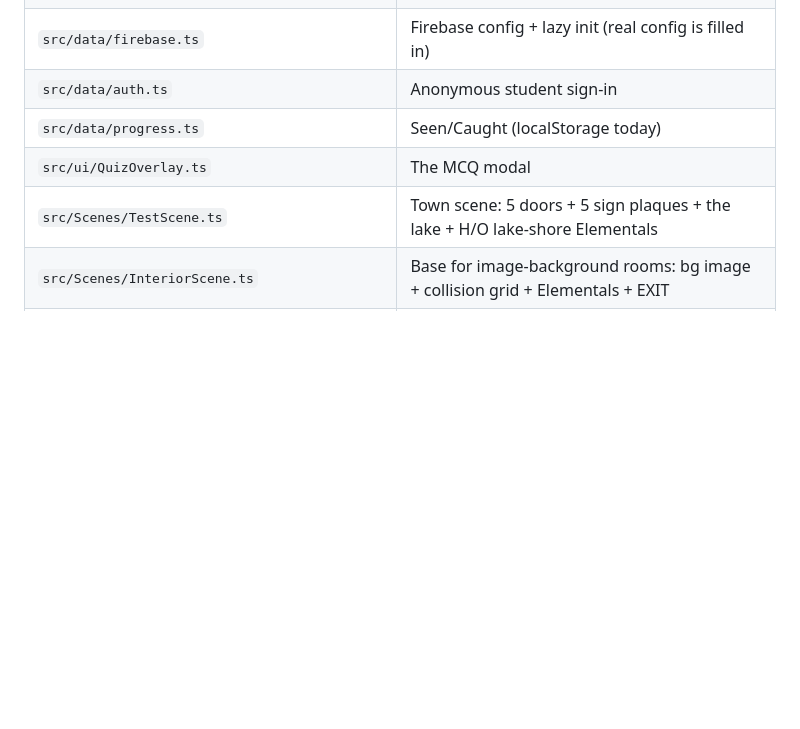
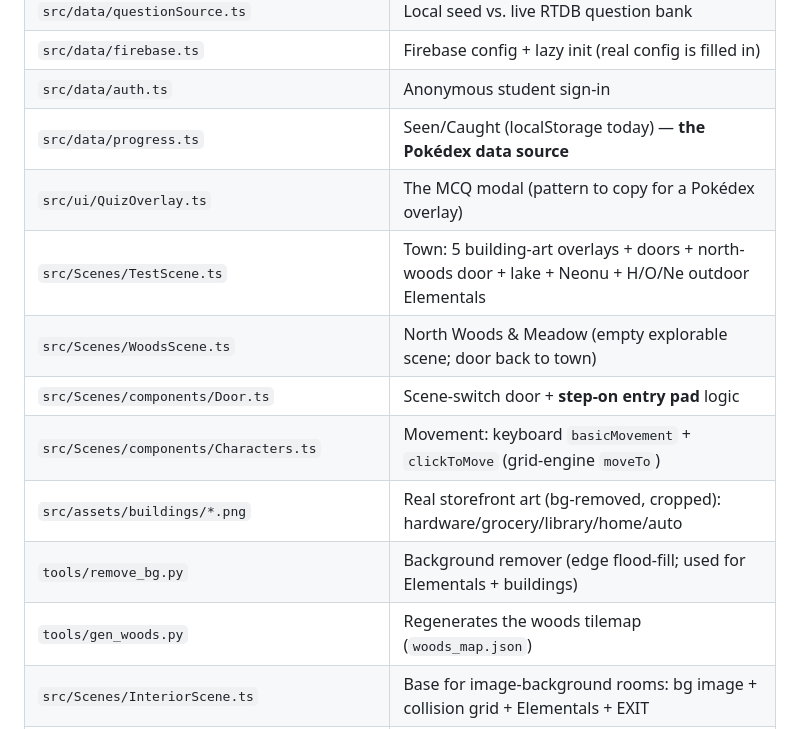
Before and after one commit to G00DTECH/isotopia, a Markdown page: HANDOFF.md, the part around one of its changes. GitHub-like rendering; blank space fills up the shorter version.

```diff
--- a/HANDOFF.md
+++ b/HANDOFF.md
@@ -83,9 +119,15 @@ answers, **Enter/Esc** closes the quiz. Reach the **EXIT ▶** door to leave.
 | `src/data/questionSource.ts` | Local seed vs. live RTDB question bank |
 | `src/data/firebase.ts` | Firebase config + lazy init (real config is filled in) |
 | `src/data/auth.ts` | Anonymous student sign-in |
-| `src/data/progress.ts` | Seen/Caught (localStorage today) |
-| `src/ui/QuizOverlay.ts` | The MCQ modal |
-| `src/Scenes/TestScene.ts` | Town scene: 5 doors + 5 sign plaques + the lake + H/O lake-shore Elementals |
+| `src/data/progress.ts` | Seen/Caught (localStorage today) — **the Pokédex data source** |
+| `src/ui/QuizOverlay.ts` | The MCQ modal (pattern to copy for a Pokédex overlay) |
+| `src/Scenes/TestScene.ts` | Town: 5 building-art overlays + doors + north-woods door + lake + Neonu + H/O/Ne outdoor Elementals |
+| `src/Scenes/WoodsScene.ts` | North Woods & Meadow (empty explorable scene; door back to town) |
+| `src/Scenes/components/Door.ts` | Scene-switch door + **step-on entry pad** logic |
+| `src/Scenes/components/Characters.ts` | Movement: keyboard `basicMovement` + `clickToMove` (grid-engine `moveTo`) |
+| `src/assets/buildings/*.png` | Real storefront art (bg-removed, cropped): hardware/grocery/library/home/auto |
+| `tools/remove_bg.py` | Background remover (edge flood-fill; used for Elementals + buildings) |
+| `tools/gen_woods.py` | Regenerates the woods tilemap (`woods_map.json`) |
 | `src/Scenes/InteriorScene.ts` | Base for image-background rooms: bg image + collision grid + Elementals + EXIT |
 | `src/Scenes/HomeScene.ts` / `HardwareScene.ts` / `HannafordScene.ts` / `AutoScene.ts` / `LibraryScene.ts` | Home (—), Hardware (C), Hannaford (Na, Cl), Auto (N), Library (He) |
 | `src/assets/rooms/*.png` | Interior backgrounds (home / treats / library / cafe) |
```
Also changed, not shown: other parts of HANDOFF.md (+81 -27 lines).
